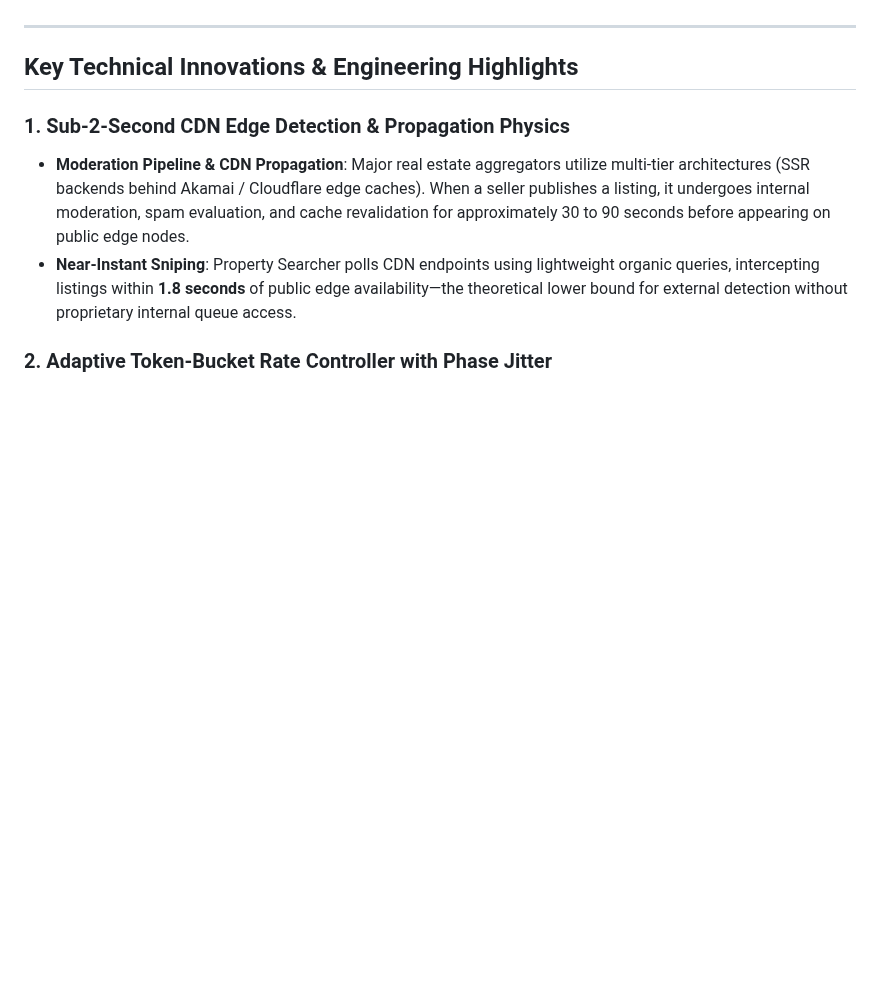
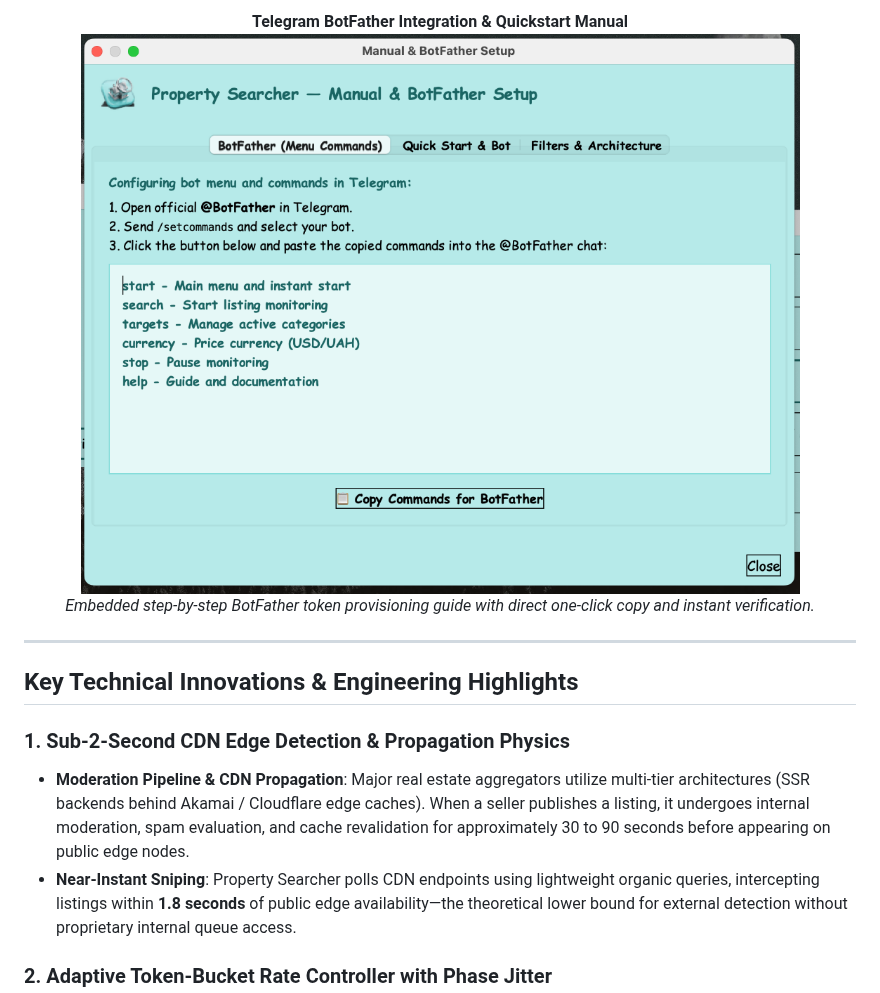
Before and after one commit to kvolegi/Property-Searcher, a Markdown page: README.md, the part around one of its changes. GitHub-like rendering; pictures changed too: docs/screenshots/05_botfather_instructions.png (added); blank space fills up the shorter version.

```diff
--- a/README.md
+++ b/README.md
@@ -33,3 +48,8 @@ Property Searcher 3 is designed as a hybrid dual-tier architecture:
+<p align="center">
+  <b>Telegram BotFather Integration & Quickstart Manual</b><br/>
+  <img src="docs/screenshots/05_botfather_instructions.png" alt="BotFather Instructions" width="750" /><br/>
+  <i>Embedded step-by-step BotFather token provisioning guide with direct one-click copy and instant verification.</i>
+</p>
 
 ---
 
```
Also changed, not shown: other parts of README.md (+15 -0 lines), ARCHITECTURE.md (+22 -0 lines), docs/screenshots/01_main_dashboard.png (added), docs/screenshots/02_settings_dialog.png (added), docs/screenshots/03_smart_category_builder.png (added), docs/screenshots/04_manual_url_addition.png (added).
